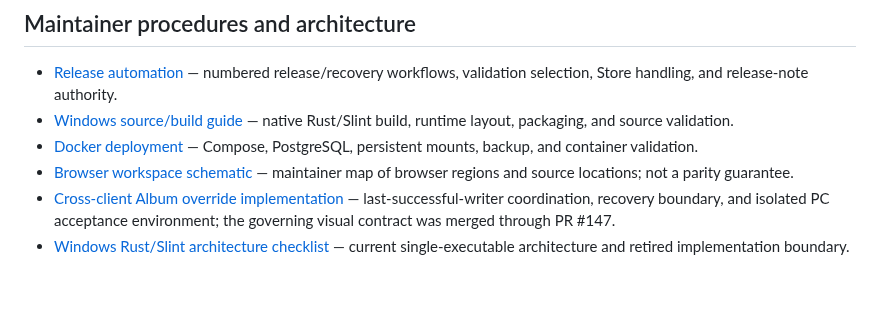
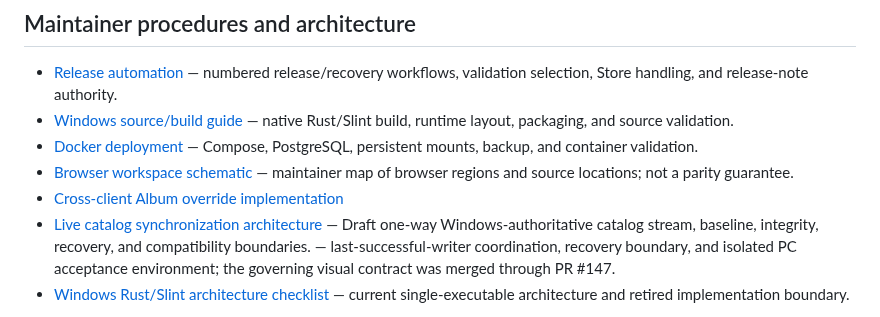
Before and after one commit to scottia/S-P-L-I-N-E-D, a Markdown page: docs/README.md, the part around the change. Drawn GitHub-style; blank space fills up the shorter version.

Commit message:
docs(sync): define live catalog authority protocol

```diff
--- a/docs/README.md
+++ b/docs/README.md
@@ -62,6 +62,9 @@ diagnostic reports.
 - [Browser workspace schematic](browser-workspace-schematic.md) — maintainer
   map of browser regions and source locations; not a parity guarantee.
 - [Cross-client Album override implementation](cross-client-album-override-implementation.md)
+- [Live catalog synchronization architecture](live-catalog-synchronization-architecture.md)
+  — Draft one-way Windows-authoritative catalog stream, baseline, integrity,
+  recovery, and compatibility boundaries.
   — last-successful-writer coordination, recovery boundary, and isolated PC
   acceptance environment; the governing visual contract was merged through
   PR #147.
```
Also changed, not shown: docs/live-catalog-synchronization-architecture.md (added, +171 -0 lines).
